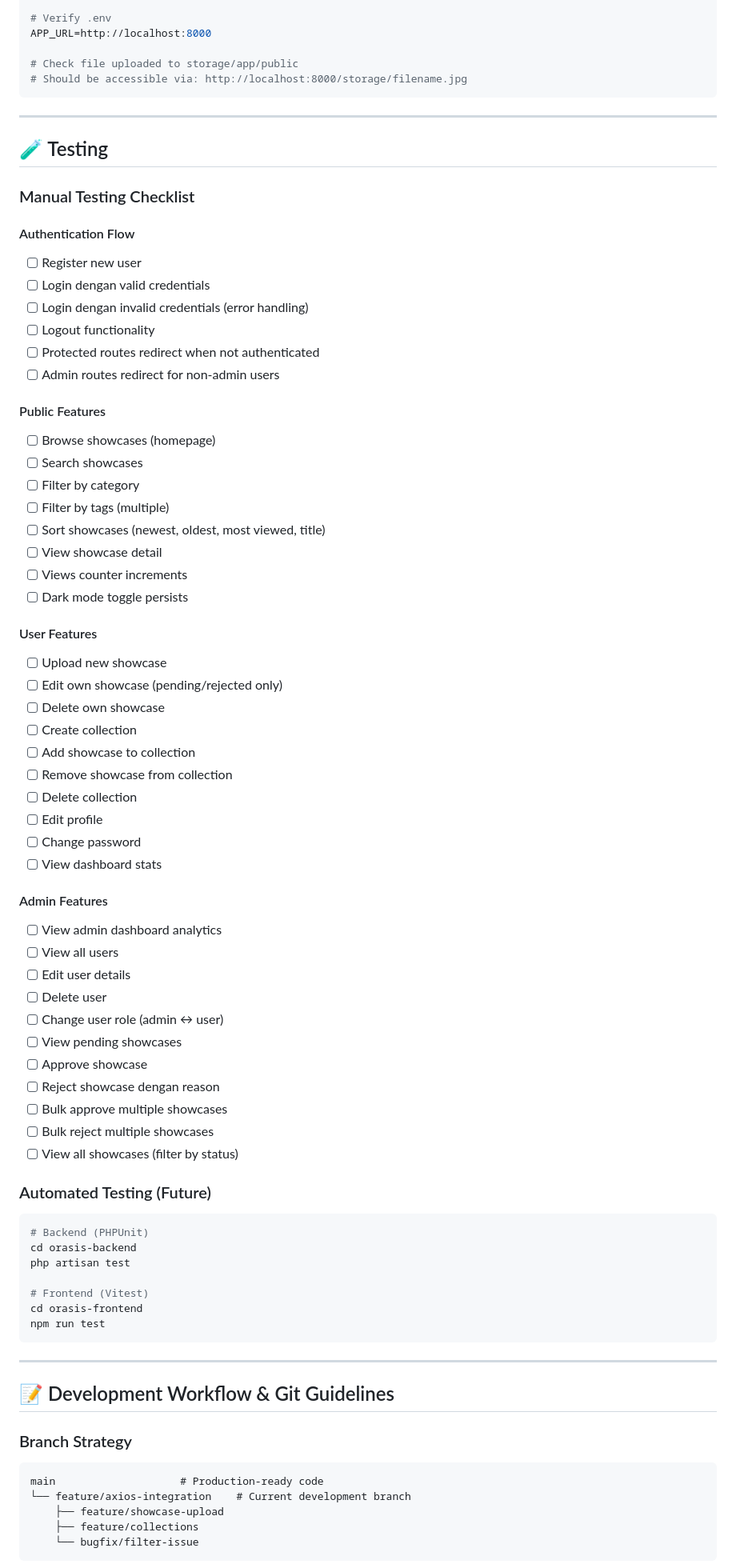
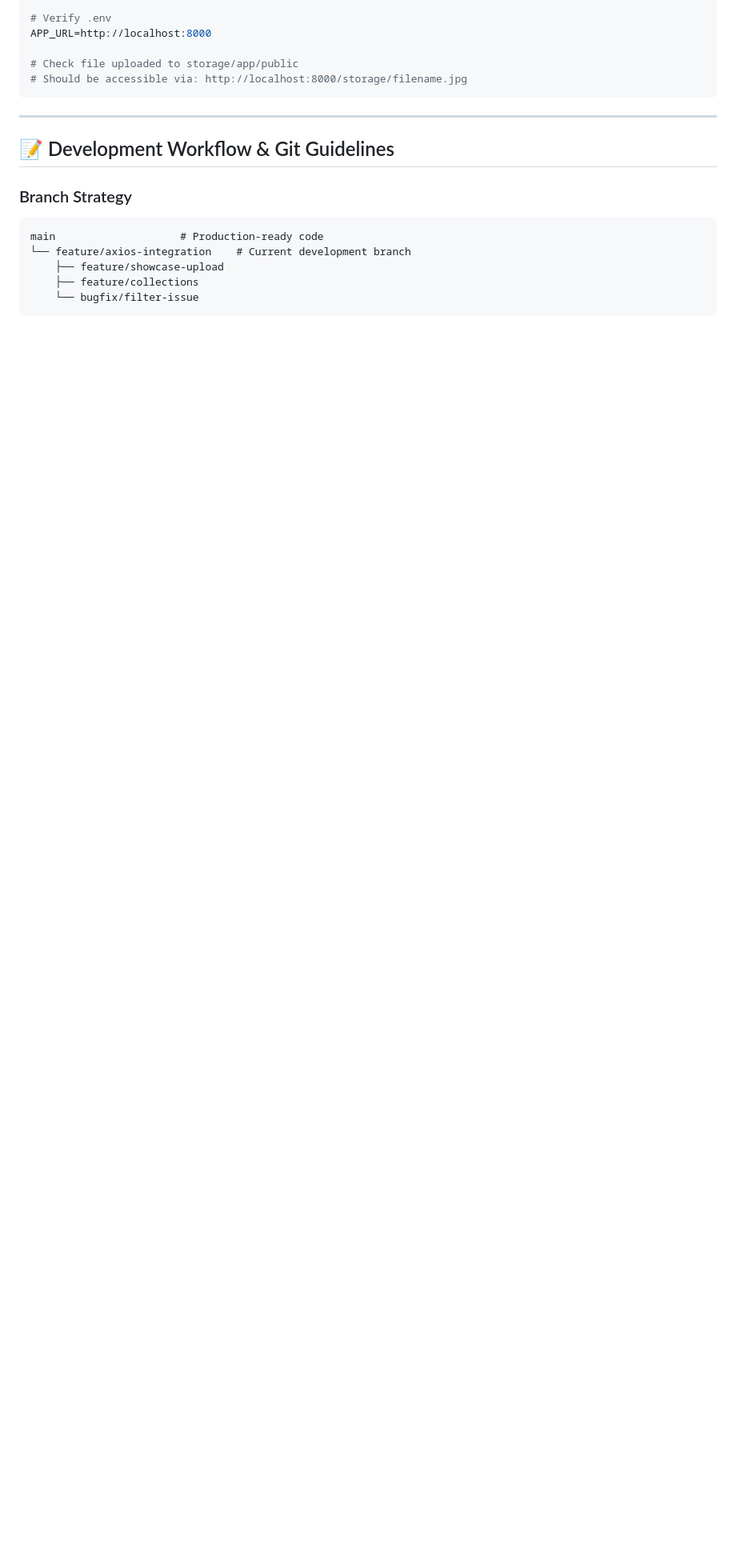
Before and after one commit to Nand-o/Orasis, a Markdown page: README.md, the part around the change printed below. Shown: that part at 80% size. Rendered like a GitHub page; blank space fills up the shorter version.

Commit message:
docs: change wrong link github for team members and deleting some section that we dont need

````diff
--- a/README.md
+++ b/README.md
@@ -1124,67 +1124,6 @@ APP_URL=http://localhost:8000
 
 ---
 
-## 🧪 Testing
-
-### Manual Testing Checklist
-
-#### Authentication Flow
-- [ ] Register new user
-- [ ] Login dengan valid credentials
-- [ ] Login dengan invalid credentials (error handling)
-- [ ] Logout functionality
-- [ ] Protected routes redirect when not authenticated
-- [ ] Admin routes redirect for non-admin users
-
-#### Public Features
-- [ ] Browse showcases (homepage)
-- [ ] Search showcases
-- [ ] Filter by category
-- [ ] Filter by tags (multiple)
-- [ ] Sort showcases (newest, oldest, most viewed, title)
-- [ ] View showcase detail
-- [ ] Views counter increments
-- [ ] Dark mode toggle persists
-
-#### User Features
-- [ ] Upload new showcase
-- [ ] Edit own showcase (pending/rejected only)
-- [ ] Delete own showcase
-- [ ] Create collection
-- [ ] Add showcase to collection
-- [ ] Remove showcase from collection
-- [ ] Delete collection
-- [ ] Edit profile
-- [ ] Change password
-- [ ] View dashboard stats
-
-#### Admin Features
-- [ ] View admin dashboard analytics
-- [ ] View all users
-- [ ] Edit user details
-- [ ] Delete user
-- [ ] Change user role (admin ↔ user)
-- [ ] View pending showcases
-- [ ] Approve showcase
-- [ ] Reject showcase dengan reason
-- [ ] Bulk approve multiple showcases
-- [ ] Bulk reject multiple showcases
-- [ ] View all showcases (filter by status)
-
-### Automated Testing (Future)
-
-```bash
-# Backend (PHPUnit)
-cd orasis-backend
-php artisan test
-
-# Frontend (Vitest)
-cd orasis-frontend
-npm run test
-```
-
----
-
 ## 📝 Development Workflow & Git Guidelines
 
 ### Branch Strategy
````
Also changed, not shown: other parts of README.md (+2 -27 lines).
